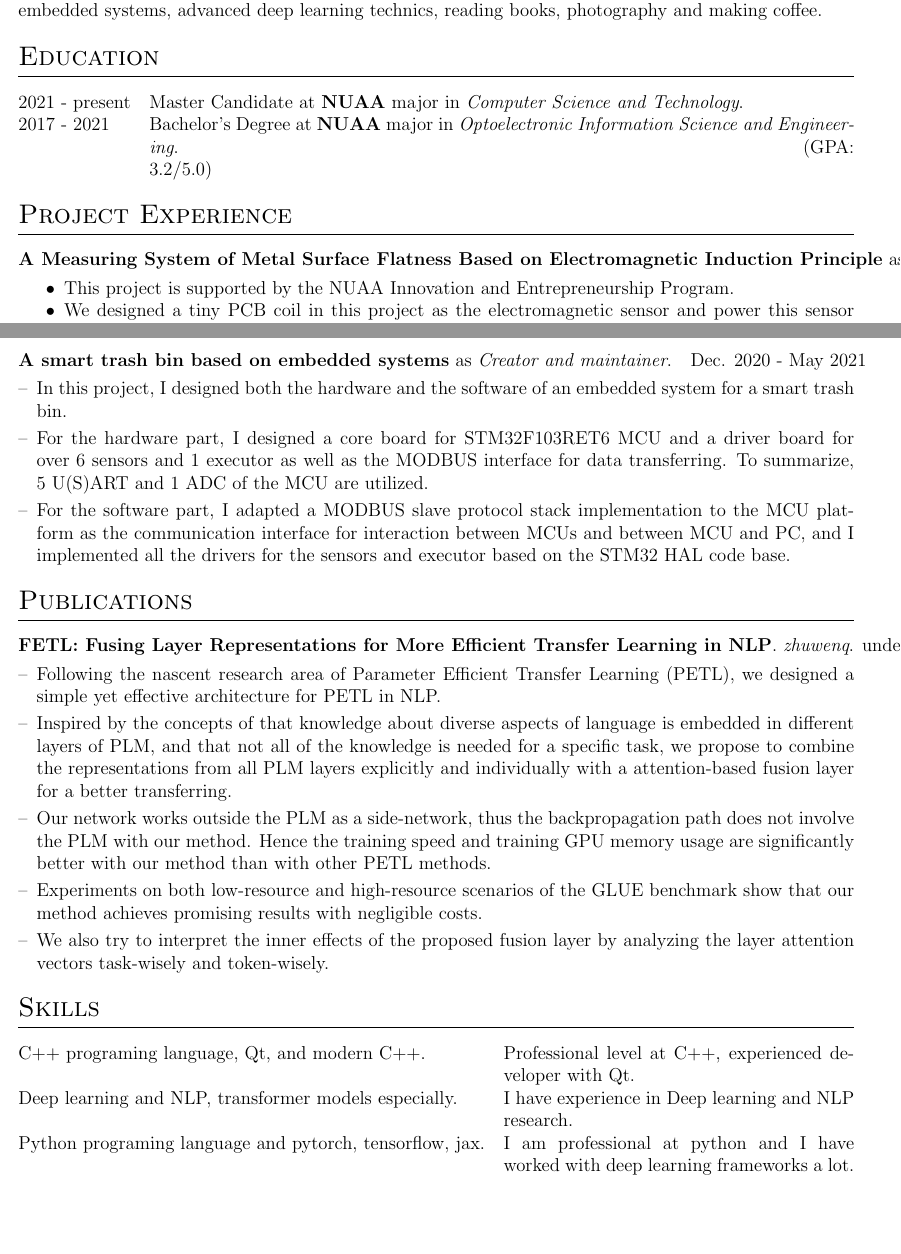
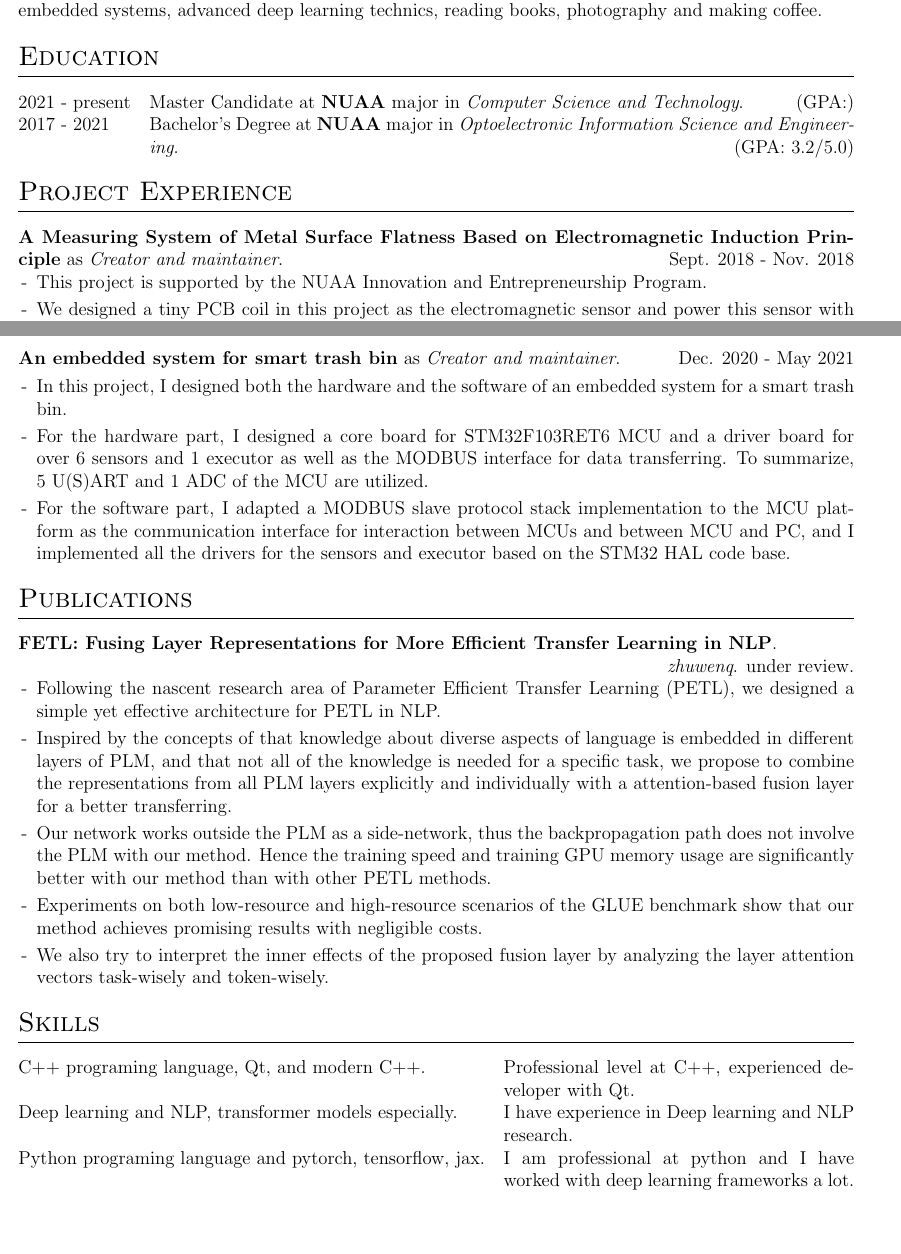
Before and after one commit to Leonezz/CV, a LaTeX CV (cv.tex): two parts of pages 1 and 2 of 2, joined at a grey line, cut so that both start at the same text. Compiled offline with pdfLaTeX.

Commit message:
update english cv

```diff
--- a/cv.tex
+++ b/cv.tex
@@ -96,7 +96,10 @@
 
 %debug page outer frames
 %\usepackage{showframe}
-
+\newcommand{\signed}[1]{%
+\unskip\nobreak\hfil\penalty50
+   \hskip2em\hbox{}\nobreak\hfil#1
+   \parfillskip=0pt \finalhyphendemerits=0 }
 %----------------------------------------------------------------------------------------
 %	BEGIN DOCUMENT
 %----------------------------------------------------------------------------------------
@@ -139,30 +142,29 @@ In addition to my academic study, I am a person of wide interests, my interests
 %----------------------------------------------------------------------------------------
 \section{Education}
 \begin{tabularx}{\linewidth}{@{}l X@{}}
-2021 - present & Master Candidate at \textbf{NUAA} major in \textit{Computer Science and Technology}. \hfill \normalsize \\
-
-2017 - 2021 & Bachelor's Degree at \textbf{NUAA} major in \textit{Optoelectronic Information Science and Engineering}. \hfill (GPA: 3.2/5.0) \\
+2021 - present &Master Candidate at \textbf{NUAA} major in \textit{Computer Science and Technology}.
+\signed{\normalsize{(GPA:)}}\\
+2017 - 2021 &Bachelor's Degree at \textbf{NUAA} major in \textit{Optoelectronic Information Science and Engineering}.
+\signed{\normalsize{(GPA: 3.2/5.0)}} \\
 \end{tabularx}
 
 %Experience
 \section{Project Experience}
 
-\begin{tabularx}{\linewidth}{ @{}l r@{} }
+\begin{tabularx}{\linewidth}{ @{}X@{}  }
 \textbf{A Measuring System of Metal Surface Flatness Based on Electromagnetic Induction Principle} as \textit{Creator and maintainer}.
-& \hfill Sept. 2018 - Nov. 2018 \\[3.75pt]
-\multicolumn{2}{@{}X@{}}{
-    \begin{minipage}[t]{\linewidth}
-        \begin{itemize}
-            \item This project is supported by the NUAA Innovation and Entrepreneurship Program.
-            \item We designed a tiny PCB coil in this project as the electromagnetic sensor and power this sensor with a dedicated chip.
-            \item The dedicated chip collect the electromagnetic impedance value between the coil sensor and the surface of the object
-            to be tested, and encode the value into digital data.
-            \item We collect the data that represents the impedance (i.e. the distance between sensor and the surface to be tested)
-            with various distances, and then fit the impedance-distance value pairs with the well-known Least Square Estimation Algorithm
-            into a polynomial function, with which we can calculate distance from a impedance data.
-            \item Also note this system is implemented with a 2-axis moving platform powered by G-code thus it is able to scan a surface automatically.
-        \end{itemize}
-    \end{minipage}
-} \\
+\signed{Sept. 2018 - Nov. 2018}\\[3.75pt]
+\begin{minipage}[t]{\linewidth}
+    \begin{itemize}[nosep,after=\strut, leftmargin=1em, itemsep=3pt]
+        \item[-] This project is supported by the NUAA Innovation and Entrepreneurship Program.
+        \item[-] We designed a tiny PCB coil in this project as the electromagnetic sensor and power this sensor with a dedicated chip.
+        \item[-] The dedicated chip collect the electromagnetic impedance value between the coil sensor and the surface of the object
+        to be tested, and encode the value into digital data.
+        \item[-] We collect the data that represents the impedance (i.e. the distance between sensor and the surface to be tested)
+        with various distances, and then fit the impedance-distance value pairs with the well-known Least Square Estimation Algorithm
+        into a polynomial function, with which we can calculate distance from a impedance data.
+        \item[-] Also note this system is implemented with a 2-axis moving platform powered by G-code thus it is able to scan a surface automatically.
+    \end{itemize}
+\end{minipage}\\
 \end{tabularx}
 
@@ -187,20 +187,18 @@ In addition to my academic study, I am a person of wide interests, my interests
 \end{tabularx}
 
-\begin{tabularx}{\linewidth}{ @{}l r@{} }
-    \textbf{A smart trash bin based on embedded systems} as \textit{Creator and maintainer}.
-    & \hfill Dec. 2020 - May 2021 \\[3.75pt]
-    \multicolumn{2}{@{}X@{}}{
+\begin{tabularx}{\linewidth}{ @{}X@{} }
+    \textbf{An embedded system for smart trash bin} as \textit{Creator and maintainer}.
+    \signed{Dec. 2020 - May 2021} \\[3.75pt]
     \begin{minipage}[t]{\linewidth}
         \begin{itemize}[nosep,after=\strut, leftmargin=1em, itemsep=3pt]
-            \item[--] In this project, I designed both the hardware and the software of an embedded system for a smart trash bin.
-            \item[--] For the hardware part, I designed a core board for STM32F103RET6 MCU and a driver board for over 6 sensors
+            \item[-] In this project, I designed both the hardware and the software of an embedded system for a smart trash bin.
+            \item[-] For the hardware part, I designed a core board for STM32F103RET6 MCU and a driver board for over 6 sensors
             and 1 executor as well as the MODBUS interface for data transferring. To summarize, 5 U(S)ART and 1 ADC of the MCU are utilized.
-            \item[--] For the software part, I adapted a MODBUS slave protocol stack implementation to the MCU platform as the communication
+            \item[-] For the software part, I adapted a MODBUS slave protocol stack implementation to the MCU platform as the communication
             interface for interaction between MCUs and between MCU and PC, and I implemented all the drivers for the sensors and executor
             based on the STM32 HAL code base.
         \end{itemize}
         \end{minipage}
-    }
 \end{tabularx}
 
 %----------------------------------------------------------------------------------------
@@ -208,28 +206,25 @@ In addition to my academic study, I am a person of wide interests, my interests
 %----------------------------------------------------------------------------------------
 \section{Publications}
 
-\begin{tabularx}{\linewidth}{ @{}l r@{} }
-\textbf{FETL: Fusing Layer Representations for More Efficient Transfer Learning in NLP}. \textit{zhuwenq}. under review.
-& \hfill \href{https://some-link.com}{Link to Demo} \\[3.75pt]
-\multicolumn{2}{@{}X@{}}{
+\begin{tabularx}{\linewidth}{ @{}X@{} }
+\textbf{FETL: Fusing Layer Representations for More Efficient Transfer Learning in NLP}. \signed{\textit{zhuwenq}. under review.}\\[3.75pt]
 \begin{minipage}[t]{\linewidth}
     \begin{itemize}[nosep,after=\strut, leftmargin=1em, itemsep=3pt]
-        \item[--] Following the nascent research area of Parameter Efficient Transfer Learning (PETL),
+        \item[-] Following the nascent research area of Parameter Efficient Transfer Learning (PETL),
         we designed a simple yet effective architecture for PETL in NLP.
-        \item[--] Inspired by the concepts of that knowledge about diverse aspects of language is embedded
+        \item[-] Inspired by the concepts of that knowledge about diverse aspects of language is embedded
         in different layers of PLM, and that not all of the knowledge is needed for a specific task,
         we propose to combine the representations from all PLM layers explicitly and individually
         with a attention-based fusion layer for a better transferring.
-        \item[--] Our network works outside the PLM as a side-network, thus the backpropagation
+        \item[-] Our network works outside the PLM as a side-network, thus the backpropagation
         path does not involve the PLM with our method. Hence the training speed and training GPU
         memory usage are significantly better with our method than with other PETL methods.
-        \item[--] Experiments on both low-resource and high-resource scenarios of the GLUE benchmark
+        \item[-] Experiments on both low-resource and high-resource scenarios of the GLUE benchmark
         show that our method achieves promising results with negligible costs.
-        \item[--] We also try to interpret the inner effects of the proposed fusion layer by analyzing
+        \item[-] We also try to interpret the inner effects of the proposed fusion layer by analyzing
         the layer attention vectors task-wisely and token-wisely.
     \end{itemize}
     \end{minipage}
-}
 \end{tabularx}
 
 %----------------------------------------------------------------------------------------
```
Also changed, not shown: cv.tex (16 more changed lines).
